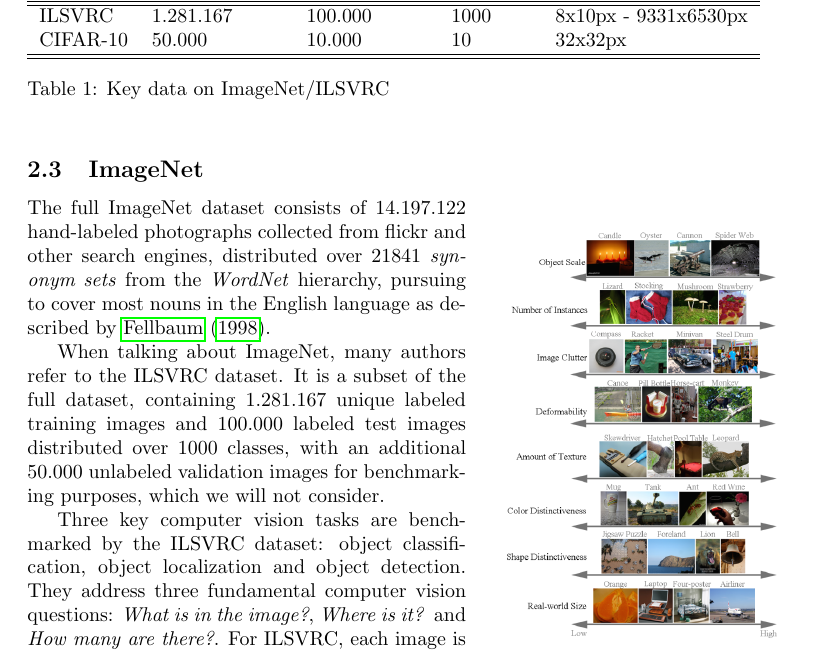
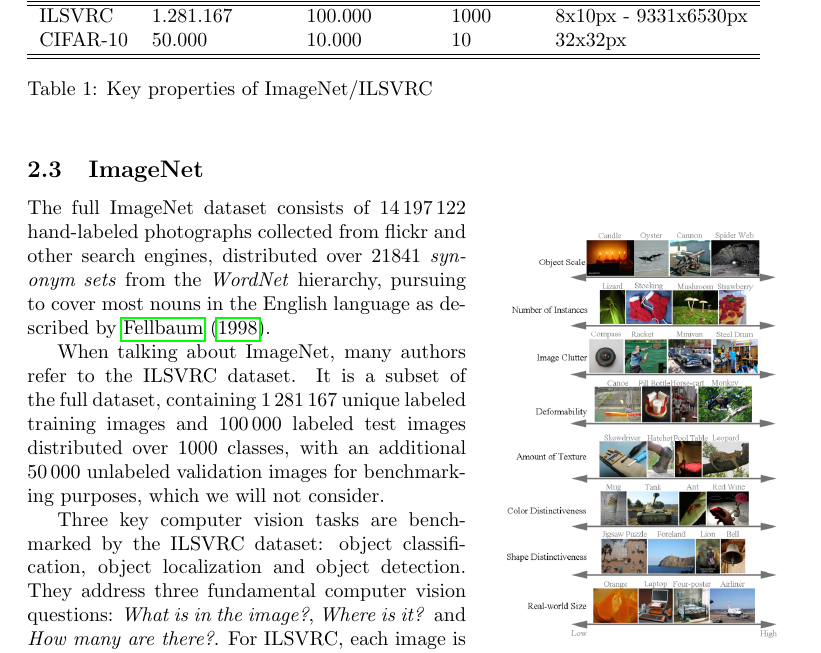
Before and after one commit to rosinusserrano/pml_vqvae, a LaTeX document (reports/milestone1/main.tex, which reads reports/milestone1/dataset_overview.tex): part of page 2 of 13, cut so that both start at the same text. Compiled offline with pdfLaTeX.

Commit message:
figure captions

```diff
--- a/reports/milestone1/dataset_overview.tex
+++ b/reports/milestone1/dataset_overview.tex
@@ -51,7 +51,7 @@ An overview of these two datasets is provided in Table~\ref{tab:datasets}
         ILSVRC   & 1.281.167       & 100.000        & 1000       & 8x10px - 9331x6530px \\
         CIFAR-10 & 50.000          & 10.000         & 10         & 32x32px              \\ \hline \hline
     \end{tabular}
-    \caption{Key data on ImageNet/\ac{ilsvrc}}
+    \caption{Key properties of ImageNet/\ac{ilsvrc}}
     \label{tab:datasets}
 \end{table}
 
@@ -64,13 +64,13 @@ An overview of these two datasets is provided in Table~\ref{tab:datasets}
     \label{fig:imnet_dimensions}
 \end{wrapfigure}
 
-The full ImageNet dataset consists of 14.197.122 hand-labeled photographs collected from flickr and other search
+The full ImageNet dataset consists of 14\,197\,122 hand-labeled photographs collected from flickr and other search
 engines, distributed over 21841 \textit{synonym sets} from the
 \textit{WordNet} hierarchy, pursuing to cover most nouns in the English language as described by~\cite{wordnet}.
 
 When talking about ImageNet, many authors refer to the \ac{ilsvrc} dataset.
-It is a subset of the full dataset, containing 1.281.167 unique labeled training images and 100.000 labeled test
-images distributed over 1000 classes, with an additional 50.000 unlabeled validation images for benchmarking
+It is a subset of the full dataset, containing 1\,281\,167 unique labeled training images and 100\,000 labeled test
+images distributed over 1000 classes, with an additional 50\,000 unlabeled validation images for benchmarking
 purposes, which we will not consider.
 
 Three key computer vision tasks are benchmarked by the \ac{ilsvrc} dataset: object classification, object
```
Also changed, not shown: reports/milestone1/dataset_overview.tex (4 more changed lines).
